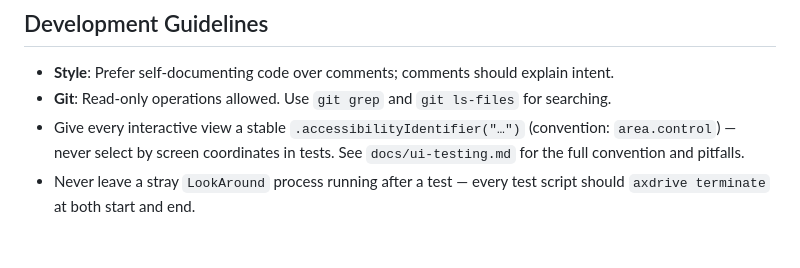
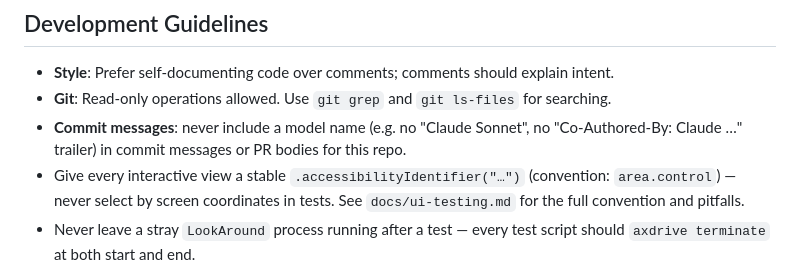
Before and after one commit to henryle97/look-around, a Markdown page: AGENTS.md, the part around the change. GitHub-like rendering; blank space fills up the shorter version.

Commit message:
Add commit-message guideline: no model names
Commit messages and PR bodies for this repo shouldn't carry a
"Co-Authored-By: Claude …" trailer or other model-name mentions.

```diff
--- a/AGENTS.md
+++ b/AGENTS.md
@@ -79,6 +79,9 @@ Read `./docs/unit-testing.md`.
 
 - **Style**: Prefer self-documenting code over comments; comments should explain intent.
 - **Git**: Read-only operations allowed. Use `git grep` and `git ls-files` for searching.
+- **Commit messages**: never include a model name (e.g. no "Claude Sonnet",
+  no "Co-Authored-By: Claude …" trailer) in commit messages or PR bodies for
+  this repo.
 - Give every interactive view a stable `.accessibilityIdentifier("…")`
   (convention: `area.control`) — never select by screen coordinates in
   tests. See `docs/ui-testing.md` for the full convention and pitfalls.
```
